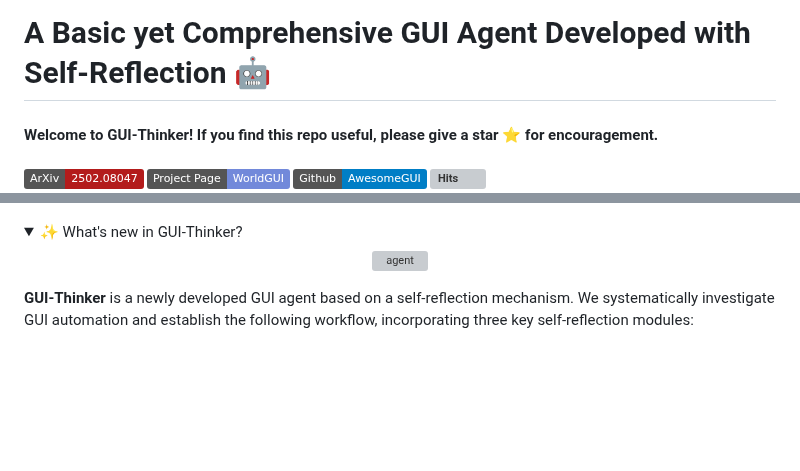
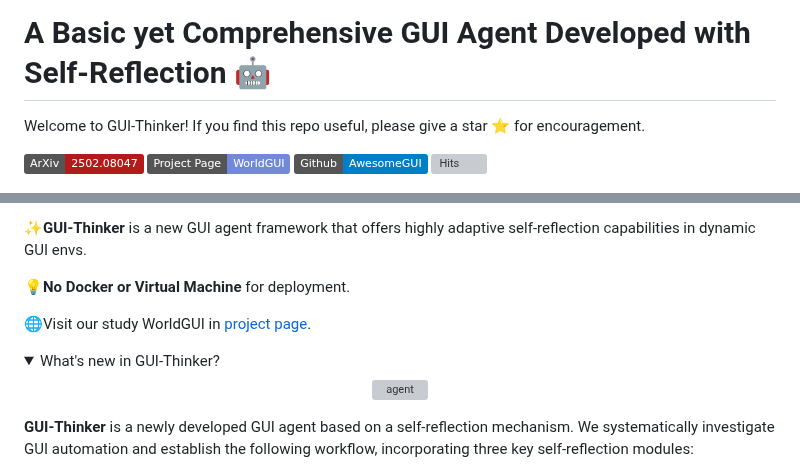
Before and after one commit to showlab/WorldGUI, a Markdown page: README.md, 2 parts joined by grey strips. GitHub-like rendering; folded sections open; badges without logos; blank space fills up the shorter version; grey boxes are pictures that could not be loaded.

```diff
--- a/README.md
+++ b/README.md
@@ -7,14 +7,9 @@
   </h1>
 </div>
 
+Welcome to GUI-Thinker! If you find this repo useful, please give a star ⭐ for encouragement.
 
 
-
-<h4 align="left">Welcome to GUI-Thinker! If you find this repo useful, please give a star ⭐ for encouragement.</h4>
-
-<h5 align="left">
-
-<!-- [![GitHub stars](https://img.shields.io/github/stars/showlab/GUI-Thinker?style=social)](https://github.com/gregpr07/browser-use/stargazers) -->
 [![arXiv](https://img.shields.io/badge/ArXiv-2502.08047-b31b1b.svg?logo=arXiv)](https://arxiv.org/abs/2502.08047)
 [![Project Page](https://img.shields.io/badge/Project_Page-WorldGUI-white?color=7289DA)](https://showlab.github.io/GUI-Thinker)
 [![Project Page](https://img.shields.io/badge/Github-AwesomeGUI-blue)](https://github.com/showlab/Awesome-GUI-Agent)
@@ -23,10 +17,14 @@
 
-<!-- ## Overview -->
+✨**GUI-Thinker** is a new GUI agent framework that offers highly adaptive self-reflection capabilities in dynamic GUI envs.
+
+💡**No Docker or Virtual Machine** for deployment.
+
+🌐Visit our study WorldGUI in [project page](https://showlab.github.io/GUI-Thinker).
+
+
 
 <details>
-<summary>✨ What's new in GUI-Thinker?</summary>
-
-<!-- ## ✨ What's new in GUI-Thinker? -->
+<summary>What's new in GUI-Thinker?</summary>
 
 <p align="center" style="margin:0"><img src="./assets/sucessexample.jpg" alt="agent" style="width: 100%" /></p>
 
```
Also changed, not shown: other parts of README.md (+0 -1 lines).
